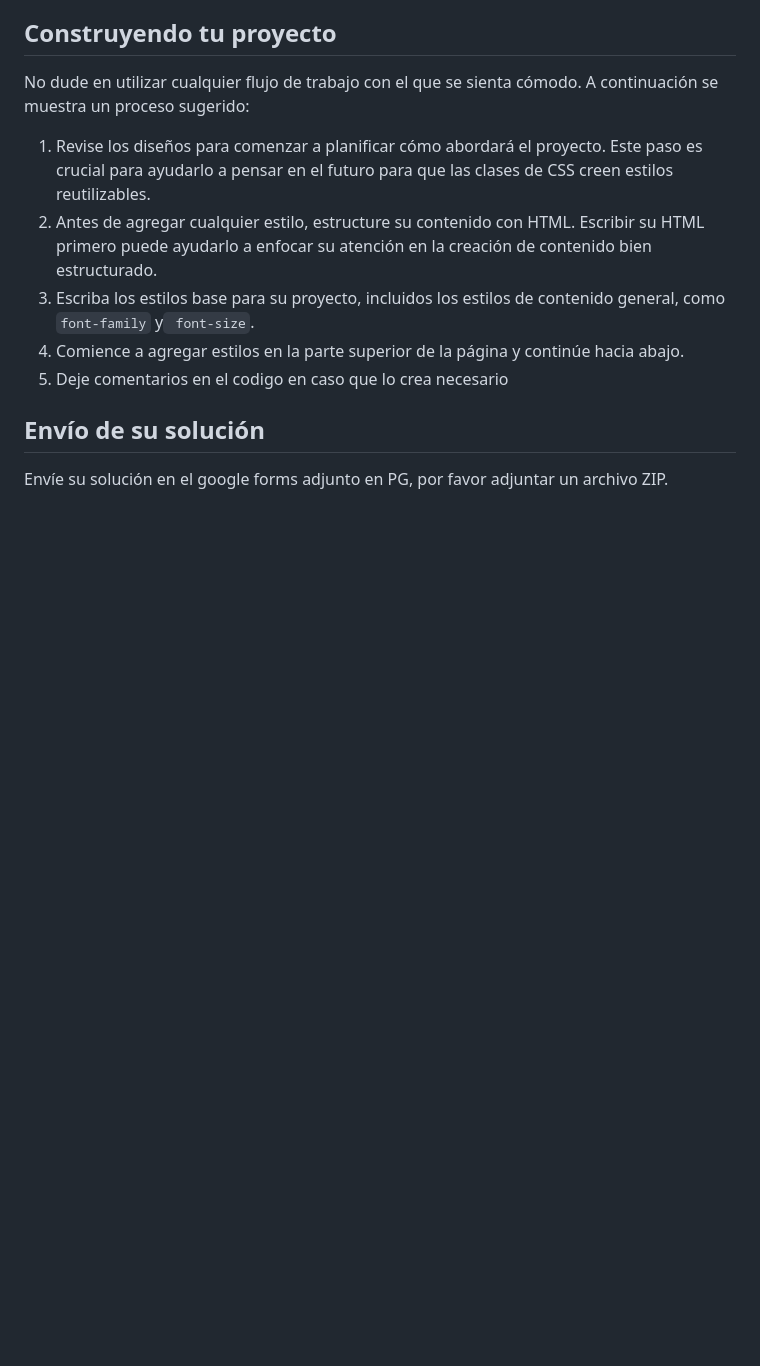
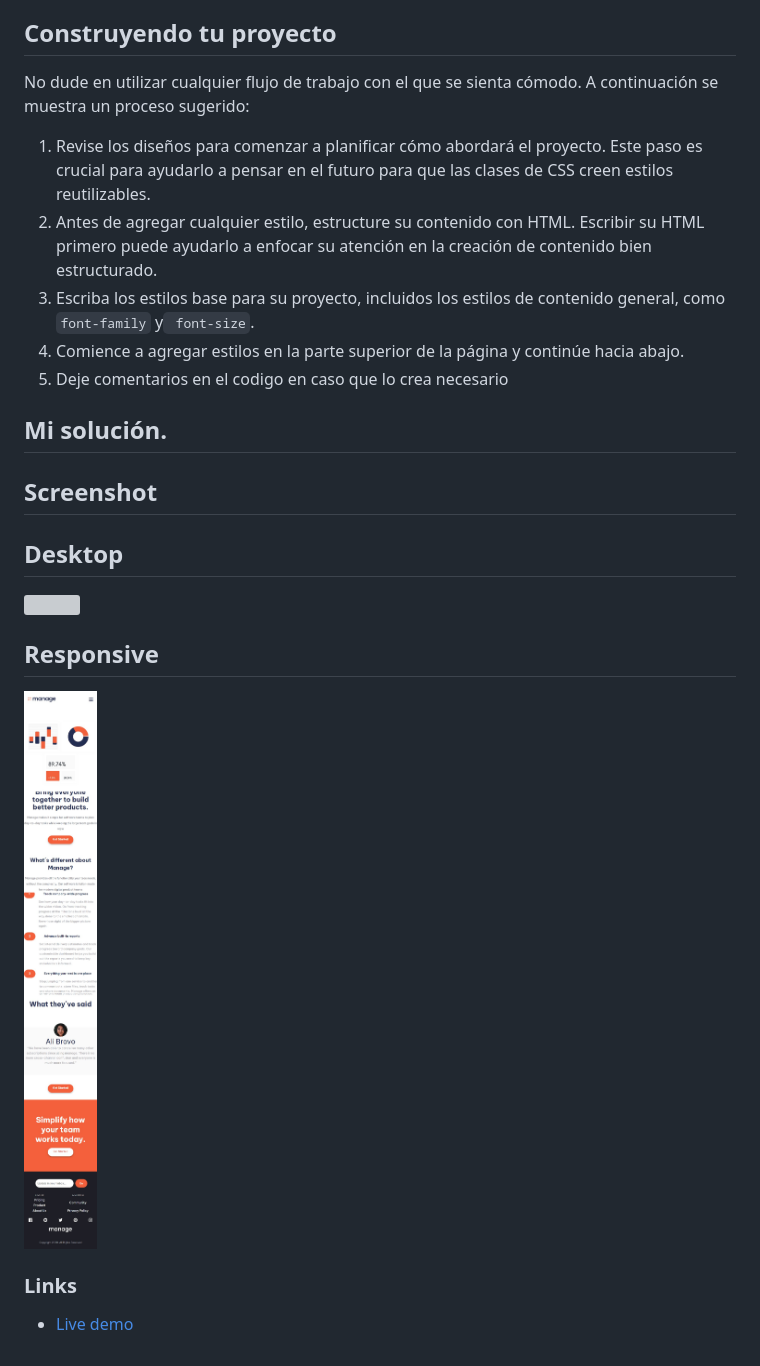
Before and after one commit to jeraldinnemg/frontend_project, a Markdown page: README.md, the part around the change. GitHub-like rendering; pictures changed too: imagenes/manage-responsive.png (added); blank space fills up the shorter version; grey boxes are pictures that could not be loaded.

Commit message:
third commit: modified readme

```diff
--- a/README.md
+++ b/README.md
@@ -38,6 +38,16 @@ No dude en utilizar cualquier flujo de trabajo con el que se sienta cómodo. A c
 4. Comience a agregar estilos en la parte superior de la página y continúe hacia abajo.
 5. Deje comentarios en el codigo en caso que lo crea necesario
 
-## Envío de su solución
+## Mi solución.
 
-Envíe su solución en el google forms adjunto en PG, por favor adjuntar un archivo ZIP.
+## Screenshot
+
+## Desktop
+![](imagenes/manage-desktop.png)
+
+## Responsive
+![](imagenes/manage-responsive.png)
+
+### Links
+
+- [Live demo](https://jeraldinnemg.github.io/frontend_project/)
```
Also changed, not shown: 2 other files.
